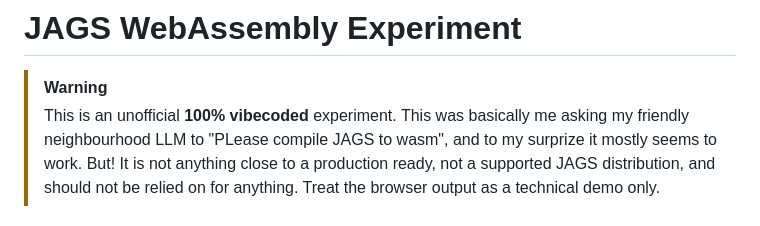
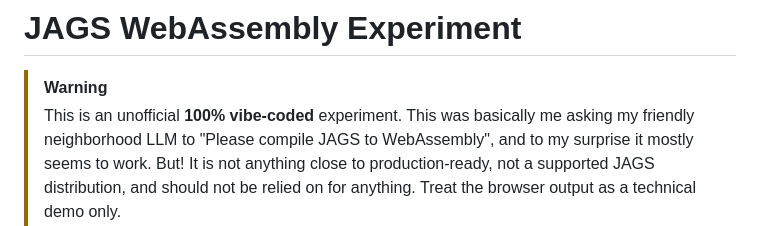
Before and after one commit to rasmusab/web-jags-experiment, a Markdown page: README.md, the part around the change. Drawn GitHub-style.

Commit message:
Fix README opening spelling

```diff
--- a/README.md
+++ b/README.md
@@ -1,10 +1,10 @@
 # JAGS WebAssembly Experiment
 
 > [!WARNING]
-> This is an unofficial **100% vibecoded** experiment.
-> This was basically me asking my friendly neighbourhood LLM to
-> "PLease compile JAGS to wasm", and to my surprize it mostly seems to work.
-> But! It is not anything close to a production ready,
+> This is an unofficial **100% vibe-coded** experiment.
+> This was basically me asking my friendly neighborhood LLM to
+> "Please compile JAGS to WebAssembly", and to my surprise it mostly seems to work.
+> But! It is not anything close to production-ready,
 > not a supported JAGS distribution, and should not be relied on for anything.
 > Treat the browser output as a technical demo only.
 
```
